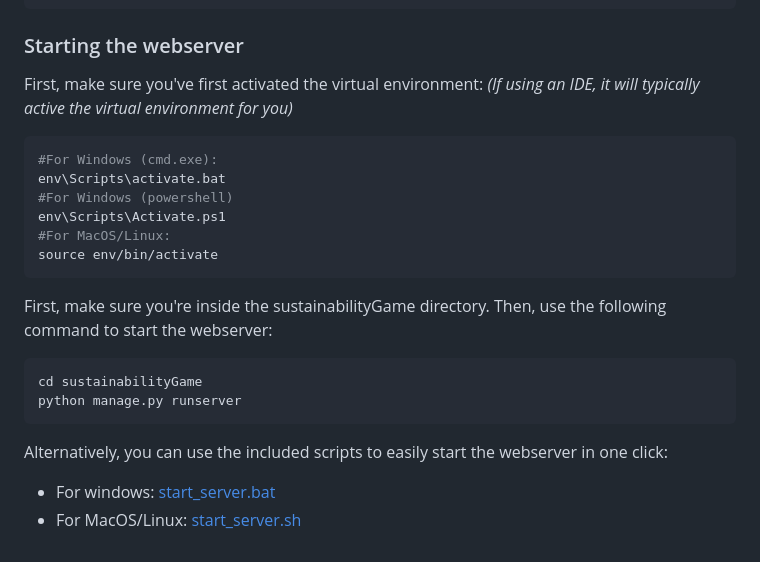
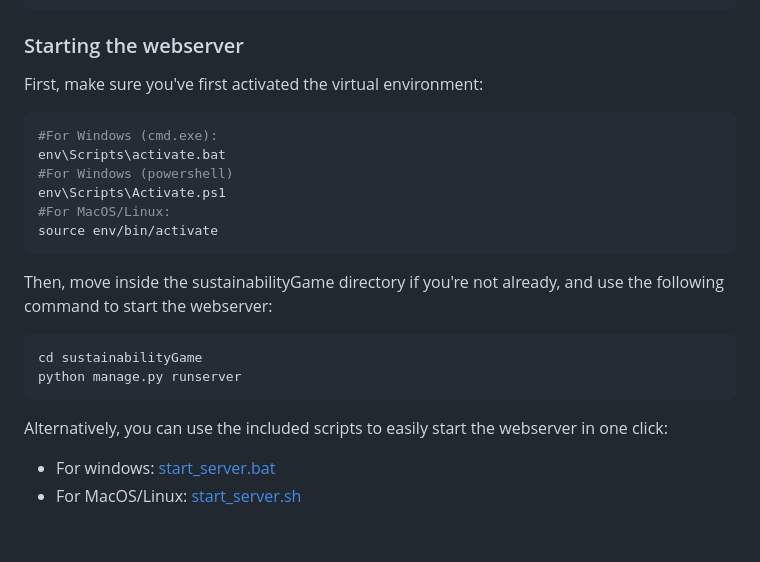
Before and after one commit to emforrest/ECM2434_Group_Software_Engineering_Project, a Markdown page: README.md, the part around the change printed below. GitHub-like rendering.

````diff
--- a/README.md
+++ b/README.md
@@ -83,7 +97,6 @@ python manage.py migrate
 ### Starting the webserver
 
 First, make sure you've first activated the virtual environment:
-*(If using an IDE, it will typically active the virtual environment for you)*
 
 ```shell
 #For Windows (cmd.exe):
@@ -94,7 +107,7 @@ env\Scripts\Activate.ps1
 source env/bin/activate
 ```
 
-First, make sure you're inside the sustainabilityGame directory. Then, use the following command to start the webserver:
+Then, move inside the sustainabilityGame directory if you're not already, and use the following command to start the webserver:
 
 ```shell
 cd sustainabilityGame
@@ -102,5 +115,6 @@ python manage.py runserver
 ```
 
 Alternatively, you can use the included scripts to easily start the webserver in one click:
+
 - For windows: [start_server.bat](start_server.bat)
 - For MacOS/Linux: [start_server.sh](start_server.sh)
````
Also changed, not shown: other parts of README.md (+16 -2 lines).
